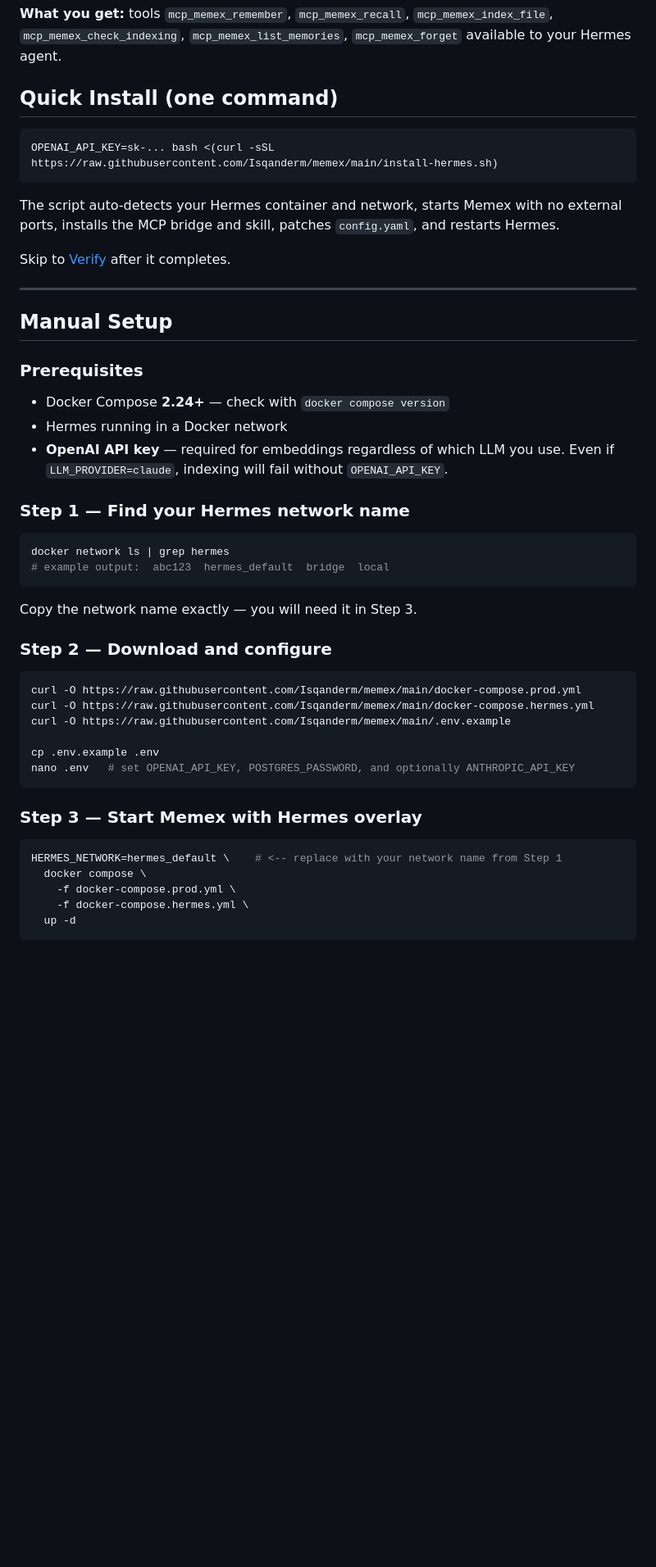
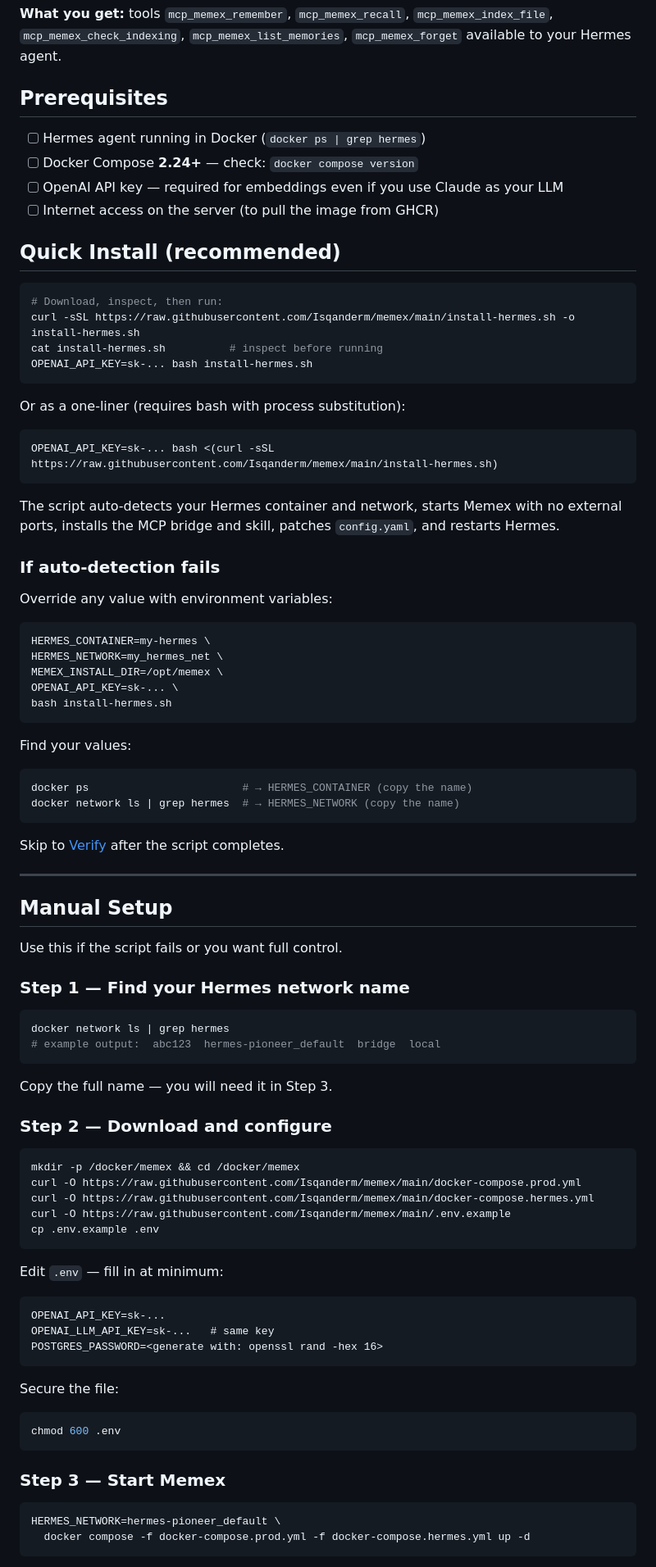
Before and after one commit to Isqanderm/memex, a Markdown page: docs/hermes.md, the part around one of its changes. Shown at 82% size. Drawn GitHub-style; blank space fills up the shorter version.

Commit message:
docs: improve hermes guide — prerequisites, override vars, cleaner manual steps

````diff
--- a/docs/hermes.md
+++ b/docs/hermes.md
@@ -4,7 +4,23 @@ Connect Memex to a running Hermes agent as a persistent memory MCP server.
 
 **What you get:** tools `mcp_memex_remember`, `mcp_memex_recall`, `mcp_memex_index_file`, `mcp_memex_check_indexing`, `mcp_memex_list_memories`, `mcp_memex_forget` available to your Hermes agent.
 
-## Quick Install (one command)
+## Prerequisites
+
+- [ ] Hermes agent running in Docker (`docker ps | grep hermes`)
+- [ ] Docker Compose **2.24+** — check: `docker compose version`
+- [ ] OpenAI API key — required for embeddings even if you use Claude as your LLM
+- [ ] Internet access on the server (to pull the image from GHCR)
+
+## Quick Install (recommended)
+
+```bash
+# Download, inspect, then run:
+curl -sSL https://raw.githubusercontent.com/Isqanderm/memex/main/install-hermes.sh -o install-hermes.sh
+cat install-hermes.sh          # inspect before running
+OPENAI_API_KEY=sk-... bash install-hermes.sh
+```
+
+Or as a one-liner (requires bash with process substitution):
 
 ```bash
 OPENAI_API_KEY=sk-... bash <(curl -sSL https://raw.githubusercontent.com/Isqanderm/memex/main/install-hermes.sh)
@@ -12,45 +28,67 @@ OPENAI_API_KEY=sk-... bash <(curl -sSL https://raw.githubusercontent.com/Isqande
 
 The script auto-detects your Hermes container and network, starts Memex with no external ports, installs the MCP bridge and skill, patches `config.yaml`, and restarts Hermes.
 
-Skip to [Verify](#verify) after it completes.
+### If auto-detection fails
+
+Override any value with environment variables:
+
+```bash
+HERMES_CONTAINER=my-hermes \
+HERMES_NETWORK=my_hermes_net \
+MEMEX_INSTALL_DIR=/opt/memex \
+OPENAI_API_KEY=sk-... \
+bash install-hermes.sh
+```
+
+Find your values:
+```bash
+docker ps                        # → HERMES_CONTAINER (copy the name)
+docker network ls | grep hermes  # → HERMES_NETWORK (copy the name)
+```
+
+Skip to [Verify](#verify) after the script completes.
 
 ---
 
 ## Manual Setup
 
-### Prerequisites
-
-- Docker Compose **2.24+** — check with `docker compose version`
-- Hermes running in a Docker network
-- **OpenAI API key** — required for embeddings regardless of which LLM you use. Even if `LLM_PROVIDER=claude`, indexing will fail without `OPENAI_API_KEY`.
+Use this if the script fails or you want full control.
 
 ### Step 1 — Find your Hermes network name
 
 ```bash
 docker network ls | grep hermes
-# example output:  abc123  hermes_default  bridge  local
+# example output:  abc123  hermes-pioneer_default  bridge  local
 ```
 
-Copy the network name exactly — you will need it in Step 3.
+Copy the full name — you will need it in Step 3.
 
 ### Step 2 — Download and configure
 
 ```bash
+mkdir -p /docker/memex && cd /docker/memex
 curl -O https://raw.githubusercontent.com/Isqanderm/memex/main/docker-compose.prod.yml
 curl -O https://raw.githubusercontent.com/Isqanderm/memex/main/docker-compose.hermes.yml
 curl -O https://raw.githubusercontent.com/Isqanderm/memex/main/.env.example
-
 cp .env.example .env
-nano .env   # set OPENAI_API_KEY, POSTGRES_PASSWORD, and optionally ANTHROPIC_API_KEY
 ```
 
-### Step 3 — Start Memex with Hermes overlay
+Edit `.env` — fill in at minimum:
+```
+OPENAI_API_KEY=sk-...
+OPENAI_LLM_API_KEY=sk-...   # same key
+POSTGRES_PASSWORD=<generate with: openssl rand -hex 16>
+```
+
+Secure the file:
+```bash
+chmod 600 .env
+```
+
+### Step 3 — Start Memex
 
 ```bash
-HERMES_NETWORK=hermes_default \    # <-- replace with your network name from Step 1
-  docker compose \
-    -f docker-compose.prod.yml \
-    -f docker-compose.hermes.yml \
-  up -d
+HERMES_NETWORK=hermes-pioneer_default \
+  docker compose -f docker-compose.prod.yml -f docker-compose.hermes.yml up -d
 ```
 
````
Also changed, not shown: other parts of docs/hermes.md (+39 -45 lines).
